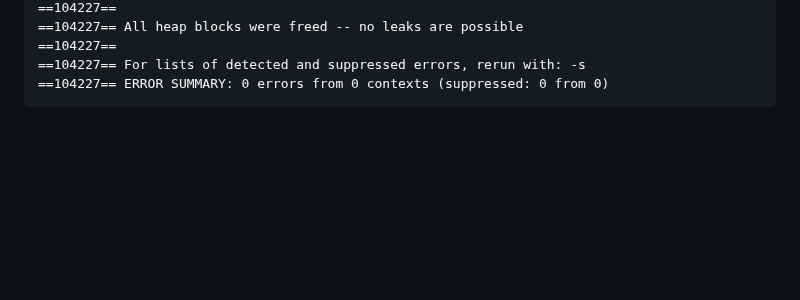
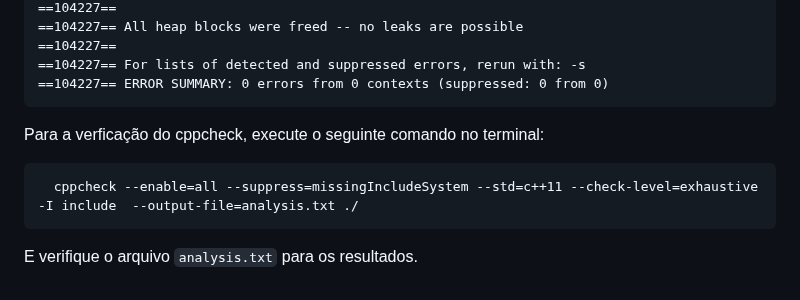
Before and after one commit to victorandre957/JVM, a Markdown page: README.md, the part around the change. Drawn GitHub-style; blank space fills up the shorter version.

Commit message:
add cppcheck

````diff
--- a/README.md
+++ b/README.md
@@ -87,3 +87,11 @@ Uso: ./JVM_B arquivo.class
 ==104227== For lists of detected and suppressed errors, rerun with: -s
 ==104227== ERROR SUMMARY: 0 errors from 0 contexts (suppressed: 0 from 0)
 ```
+
+
+Para a verficação do cppcheck, execute o seguinte comando no terminal:
+
+```
+  cppcheck --enable=all --suppress=missingIncludeSystem --std=c++11 --check-level=exhaustive -I include  --output-file=analysis.txt ./
+```
+E verifique o arquivo `analysis.txt` para os resultados.
````
